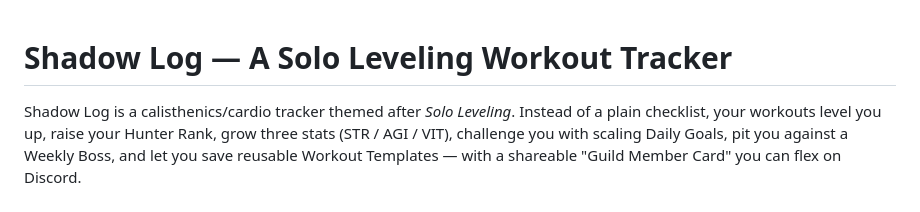
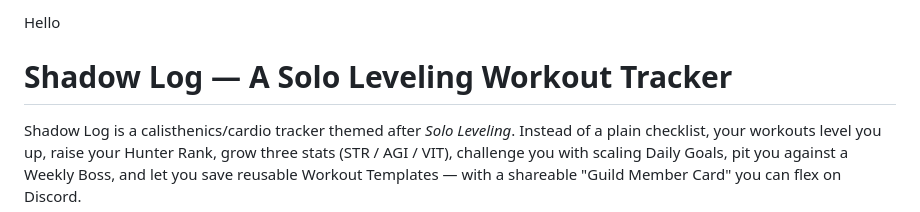
Before and after one commit to miguelcol29/shadow-log, a Markdown page: README.md, the part around the change. GitHub-like rendering.

```diff
--- a/README.md
+++ b/README.md
@@ -1,3 +1,4 @@
+Hello
 # Shadow Log — A Solo Leveling Workout Tracker
 
 Shadow Log is a calisthenics/cardio tracker themed after *Solo Leveling*. Instead of a plain checklist, your workouts level you up, raise your Hunter Rank, grow three stats (STR / AGI / VIT), challenge you with scaling Daily Goals, pit you against a Weekly Boss, and let you save reusable Workout Templates — with a shareable "Guild Member Card" you can flex on Discord.
```
